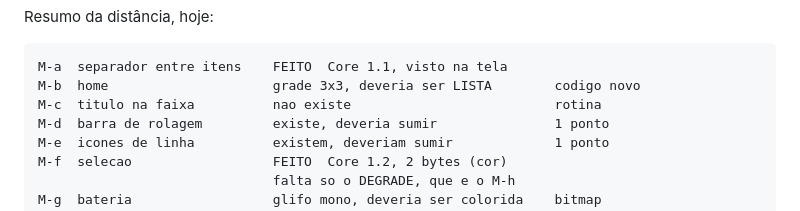
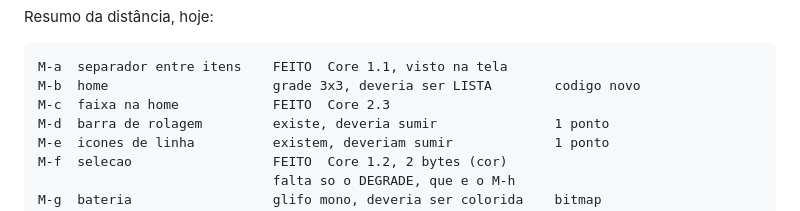
Before and after one commit to zeroproj/OpenPod, a Markdown page: docs/ESTADO_ATUAL.md, the part around the change. Rendered like a GitHub page.

````diff
--- a/docs/ESTADO_ATUAL.md
+++ b/docs/ESTADO_ATUAL.md
@@ -212,7 +212,7 @@ Resumo da distância, hoje:
 ```
 M-a  separador entre itens    FEITO  Core 1.1, visto na tela
 M-b  home                     grade 3x3, deveria ser LISTA        codigo novo
-M-c  titulo na faixa          nao existe                          rotina
+M-c  faixa na home            FEITO  Core 2.3
 M-d  barra de rolagem         existe, deveria sumir               1 ponto
 M-e  icones de linha          existem, deveriam sumir             1 ponto
 M-f  selecao                  FEITO  Core 1.2, 2 bytes (cor)
````
Also changed, not shown: docs/MARTE_ALVO.md (+1 -1 lines).
